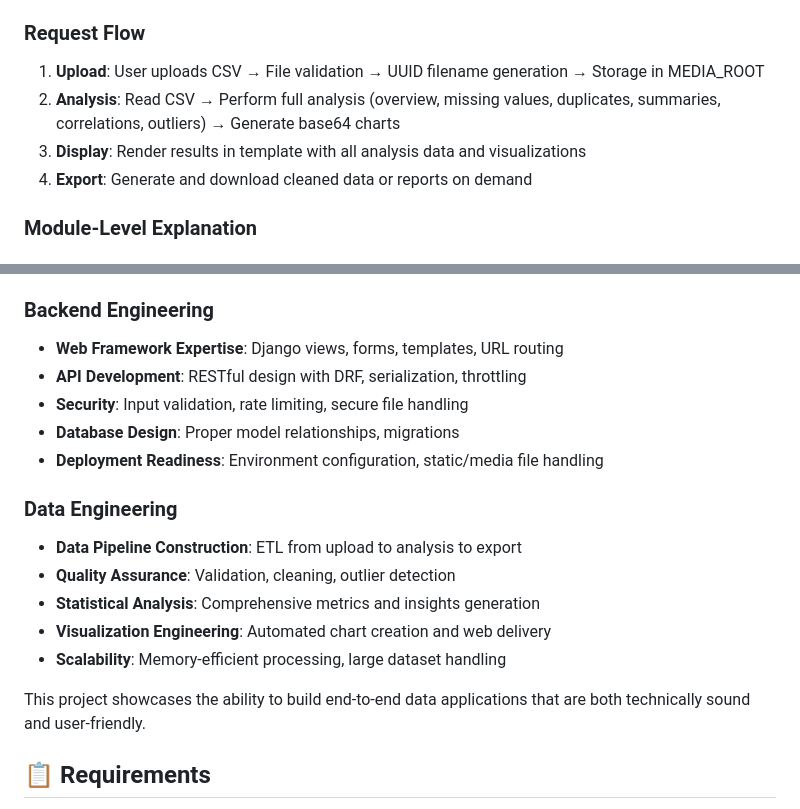
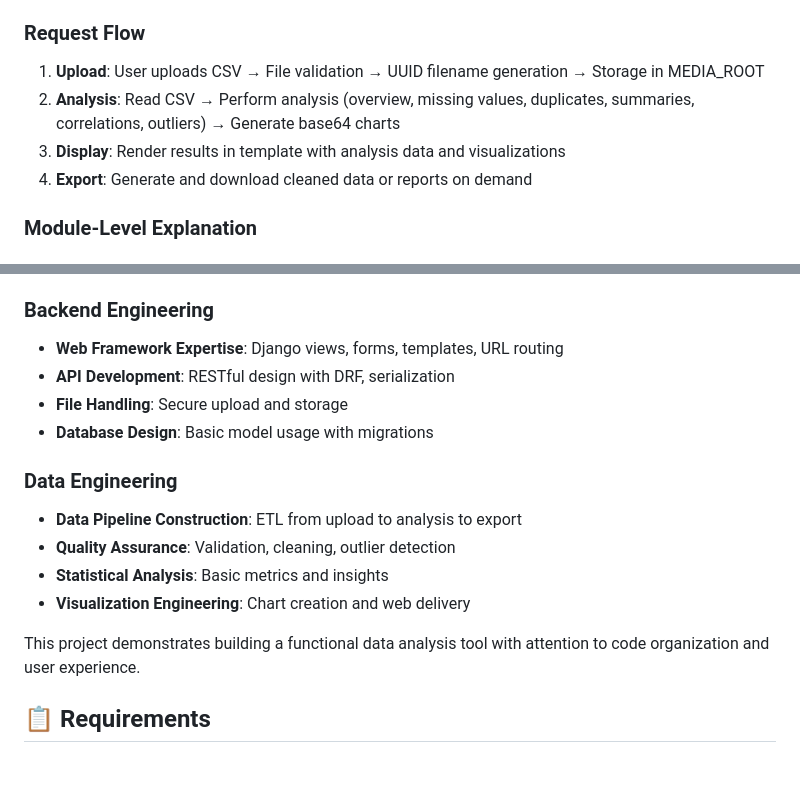
Before and after one commit to varshasri-02/Data-Analysis-Dashboard, a Markdown page: README.md, 2 parts joined by grey strips. GitHub-like rendering; blank space fills up the shorter version.

```diff
--- a/README.md
+++ b/README.md
@@ -39,8 +37,8 @@ A production-ready Django-based web application for automated CSV data analysis
 
 ### Request Flow
 1. **Upload**: User uploads CSV → File validation → UUID filename generation → Storage in MEDIA_ROOT
-2. **Analysis**: Read CSV → Perform full analysis (overview, missing values, duplicates, summaries, correlations, outliers) → Generate base64 charts
-3. **Display**: Render results in template with all analysis data and visualizations
+2. **Analysis**: Read CSV → Perform analysis (overview, missing values, duplicates, summaries, correlations, outliers) → Generate base64 charts
+3. **Display**: Render results in template with analysis data and visualizations
 4. **Export**: Generate and download cleaned data or reports on demand
 
 ### Module-Level Explanation
@@ -191,19 +180,17 @@ A: Comprehensive error handling, input validation, security measures, modular co
 
 ### Backend Engineering
 - **Web Framework Expertise**: Django views, forms, templates, URL routing
-- **API Development**: RESTful design with DRF, serialization, throttling
-- **Security**: Input validation, rate limiting, secure file handling
-- **Database Design**: Proper model relationships, migrations
-- **Deployment Readiness**: Environment configuration, static/media file handling
+- **API Development**: RESTful design with DRF, serialization
+- **File Handling**: Secure upload and storage
+- **Database Design**: Basic model usage with migrations
 
 ### Data Engineering
 - **Data Pipeline Construction**: ETL from upload to analysis to export
 - **Quality Assurance**: Validation, cleaning, outlier detection
-- **Statistical Analysis**: Comprehensive metrics and insights generation
-- **Visualization Engineering**: Automated chart creation and web delivery
-- **Scalability**: Memory-efficient processing, large dataset handling
+- **Statistical Analysis**: Basic metrics and insights
+- **Visualization Engineering**: Chart creation and web delivery
 
-This project showcases the ability to build end-to-end data applications that are both technically sound and user-friendly.
+This project demonstrates building a functional data analysis tool with attention to code organization and user experience.
 
 ## 📋 Requirements
 
```
Also changed, not shown: other parts of README.md (+37 -48 lines).
